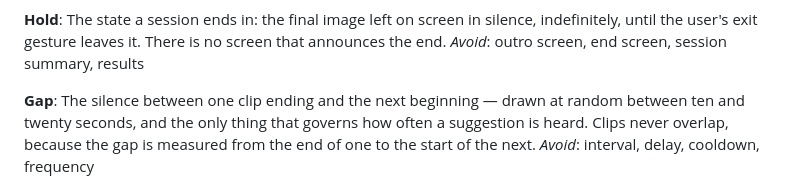
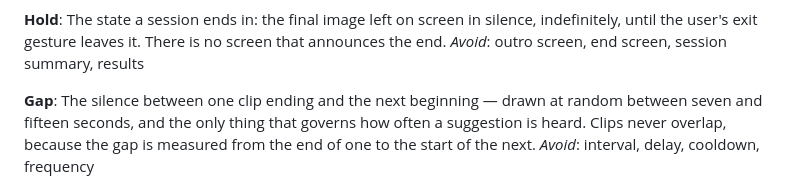
Before and after one commit to TranceToy/MindAdapter, a Markdown page: CONTEXT.md, the part around the change. GitHub-like rendering.

```diff
--- a/CONTEXT.md
+++ b/CONTEXT.md
@@ -35,7 +35,7 @@ _Avoid_: outro screen, end screen, session summary, results
 
 **Gap**:
 The silence between one clip ending and the next beginning — drawn at random
-between ten and twenty seconds, and the only thing that governs how often a
+between seven and fifteen seconds, and the only thing that governs how often a
 suggestion is heard. Clips never overlap, because the gap is measured from the
 end of one to the start of the next.
 _Avoid_: interval, delay, cooldown, frequency
```
Also changed, not shown: README.md (added, +121 -0 lines).
